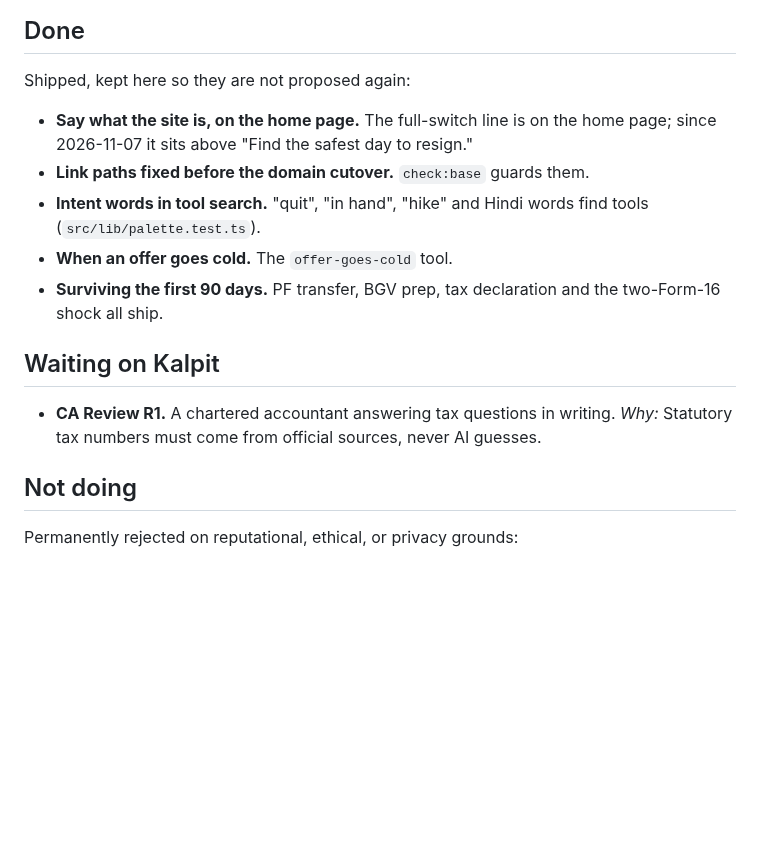
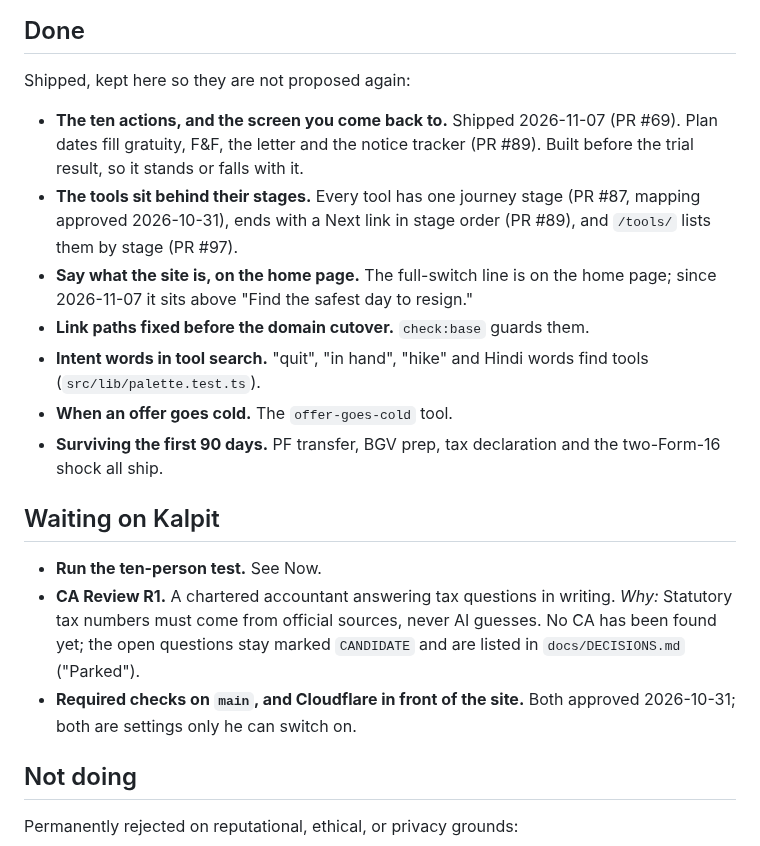
Before and after one commit to kalpitt/switch-karle, a Markdown page: ROADMAP.md, the part around one of its changes. Rendered like a GitHub page; blank space fills up the shorter version.

```diff
--- a/ROADMAP.md
+++ b/ROADMAP.md
@@ -94,6 +81,12 @@ the pull request that builds it, before it goes.
 
 Shipped, kept here so they are not proposed again:
 
+- **The ten actions, and the screen you come back to.** Shipped 2026-11-07
+  (PR #69). Plan dates fill gratuity, F&F, the letter and the notice tracker
+  (PR #89). Built before the trial result, so it stands or falls with it.
+- **The tools sit behind their stages.** Every tool has one journey stage
+  (PR #87, mapping approved 2026-10-31), ends with a Next link in stage order
+  (PR #89), and `/tools/` lists them by stage (PR #97).
 - **Say what the site is, on the home page.** The full-switch line is on the
   home page; since 2026-11-07 it sits above "Find the safest day to resign."
 - **Link paths fixed before the domain cutover.** `check:base` guards them.
@@ -105,9 +98,13 @@ Shipped, kept here so they are not proposed again:
 
 ## Waiting on Kalpit
 
+- **Run the ten-person test.** See Now.
 - **CA Review R1.** A chartered accountant answering tax questions in writing.
   *Why:* Statutory tax numbers must come from official sources, never AI
-  guesses.
+  guesses. No CA has been found yet; the open questions stay marked
+  `CANDIDATE` and are listed in `docs/DECISIONS.md` ("Parked").
+- **Required checks on `main`, and Cloudflare in front of the site.** Both
+  approved 2026-10-31; both are settings only he can switch on.
 
 ## Not doing
 
```
Also changed, not shown: other parts of ROADMAP.md (+7 -20 lines), PRODUCT.md (+11 -11 lines).
